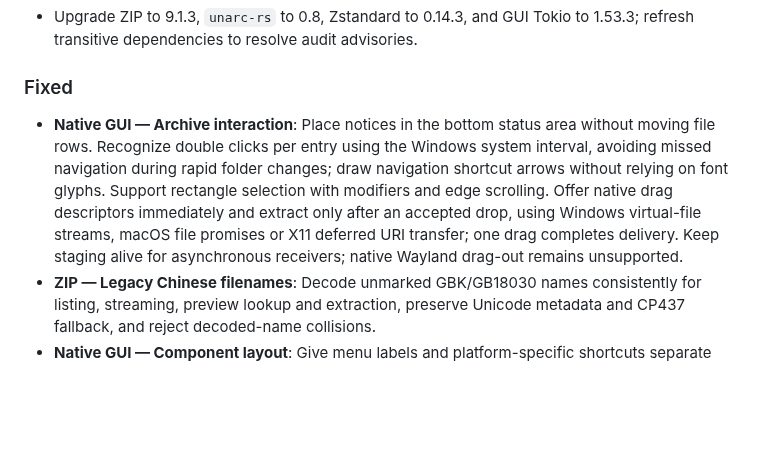
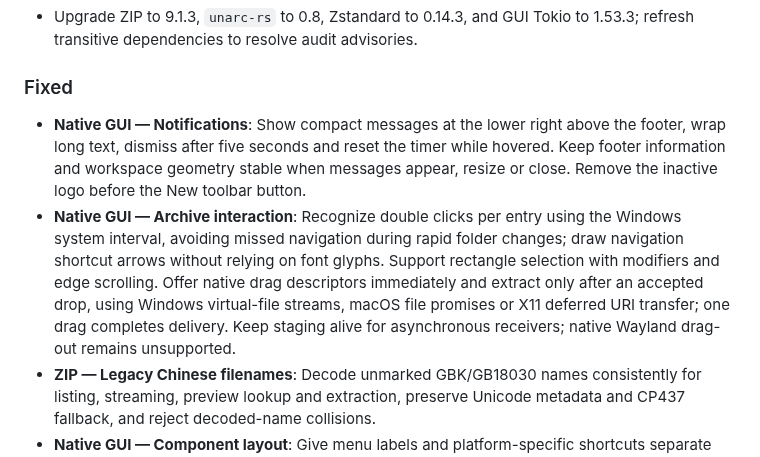
Before and after one commit to GEELINX-LTD/geezipx, a Markdown page: CHANGELOG.md, the part around the change. Rendered like a GitHub page; blank space fills up the shorter version.

```diff
--- a/CHANGELOG.md
+++ b/CHANGELOG.md
@@ -32,7 +32,8 @@ and this project adheres to [Semantic Versioning](https://semver.org/spec/v2.0.0
 
 ### Fixed
 
-- **Native GUI — Archive interaction**: Place notices in the bottom status area without moving file rows. Recognize double clicks per entry using the Windows system interval, avoiding missed navigation during rapid folder changes; draw navigation shortcut arrows without relying on font glyphs. Support rectangle selection with modifiers and edge scrolling. Offer native drag descriptors immediately and extract only after an accepted drop, using Windows virtual-file streams, macOS file promises or X11 deferred URI transfer; one drag completes delivery. Keep staging alive for asynchronous receivers; native Wayland drag-out remains unsupported.
+- **Native GUI — Notifications**: Show compact messages at the lower right above the footer, wrap long text, dismiss after five seconds and reset the timer while hovered. Keep footer information and workspace geometry stable when messages appear, resize or close. Remove the inactive logo before the New toolbar button.
+- **Native GUI — Archive interaction**: Recognize double clicks per entry using the Windows system interval, avoiding missed navigation during rapid folder changes; draw navigation shortcut arrows without relying on font glyphs. Support rectangle selection with modifiers and edge scrolling. Offer native drag descriptors immediately and extract only after an accepted drop, using Windows virtual-file streams, macOS file promises or X11 deferred URI transfer; one drag completes delivery. Keep staging alive for asynchronous receivers; native Wayland drag-out remains unsupported.
 - **ZIP — Legacy Chinese filenames**: Decode unmarked GBK/GB18030 names consistently for listing, streaming, preview lookup and extraction, preserve Unicode metadata and CP437 fallback, and reject decoded-name collisions.
 - **Native GUI — Component layout**: Give menu labels and platform-specific shortcuts separate aligned columns; use distinct shortcut hints in search, tooltips and the idle status bar. Align form controls, add consistent dialog padding, constrain popup widths, and keep file selection when Escape dismisses a menu.
 - **GUI — Startup launch delivery**: Keep archive-open and shell requests in a window-scoped memory queue until acknowledged. Subscribe before the first snapshot and deduplicate request IDs, so launches received while the frontend mounts are retained and repeated notifications do not repeat work. Snapshot failures preserve wakeups received during the query; late results after unmount are ignored.
```
Also changed, not shown: docs/EGUI_GUI.md (+4 -2 lines), docs/images/egui-archive-light.png, docs/images/egui-create-dark.png, docs/images/egui-marquee.png, docs/images/egui-menu-light.png, docs/images/egui-notice-light.png (added).
